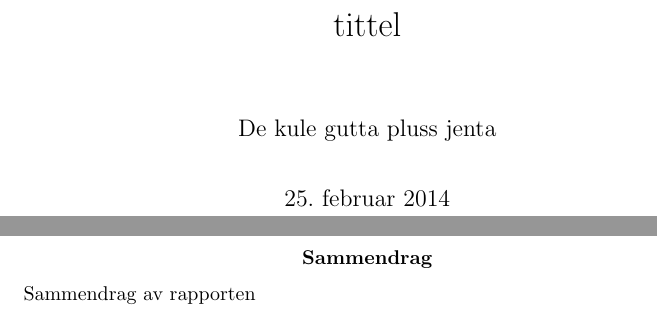
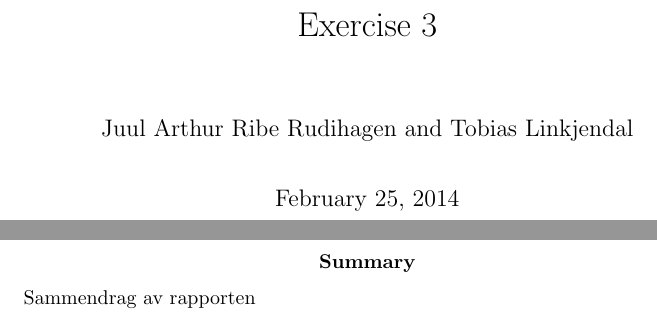
Before and after one commit to JuulArthur/ai2, a LaTeX problem sheet (exercise3.tex): two parts of pages 1 and 2 of 8, joined at a grey line, cut at the place of the change. Compiled offline with pdfLaTeX.

```diff
--- a/exercise3.tex
+++ b/exercise3.tex
@@ -1,6 +1,6 @@
 %ha med dette her
 \documentclass[titlepage]{article}
-\usepackage[norsk]{babel}
+\usepackage[english]{babel}
 \usepackage[utf8]{inputenc}
 \usepackage{parskip}
 %\usepackage[latin1]{inputenc}
@@ -37,8 +37,8 @@
 %--------------------------
 
 %hva som skal stå på tittelsida
-\author{De kule gutta pluss jenta}
-\title{tittel}
+\author{Juul Arthur Ribe Rudihagen and Tobias Linkjendal}
+\title{Exercise 3}
 \date{\today}
 
 \begin{document}
@@ -46,6 +46,7 @@
 %lager forsida
 \maketitle
 
+\renewcommand{\abstractname}{Summary}
 %man burde ha med et sammendrag
 \begin{abstract}
 Sammendrag av rapporten
```
Also changed, not shown: 1 other file.
